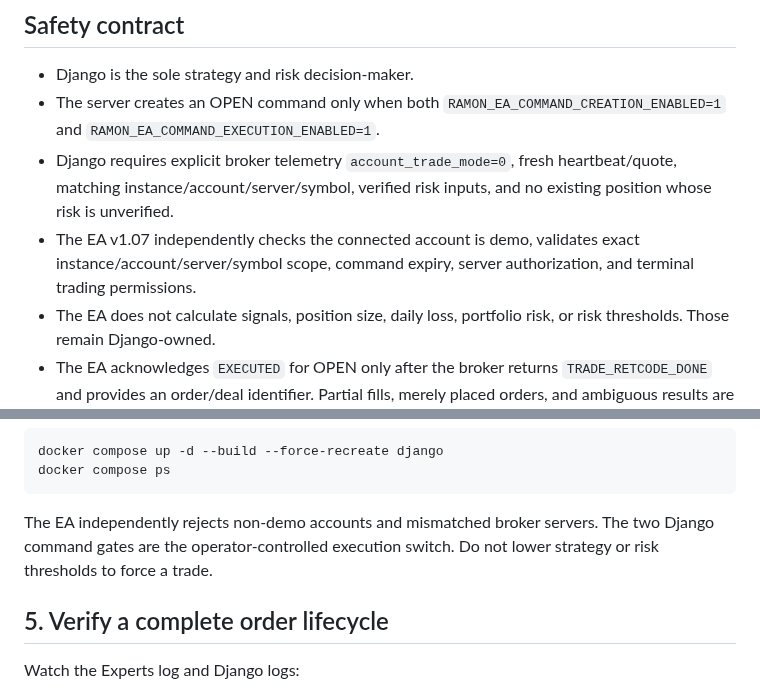
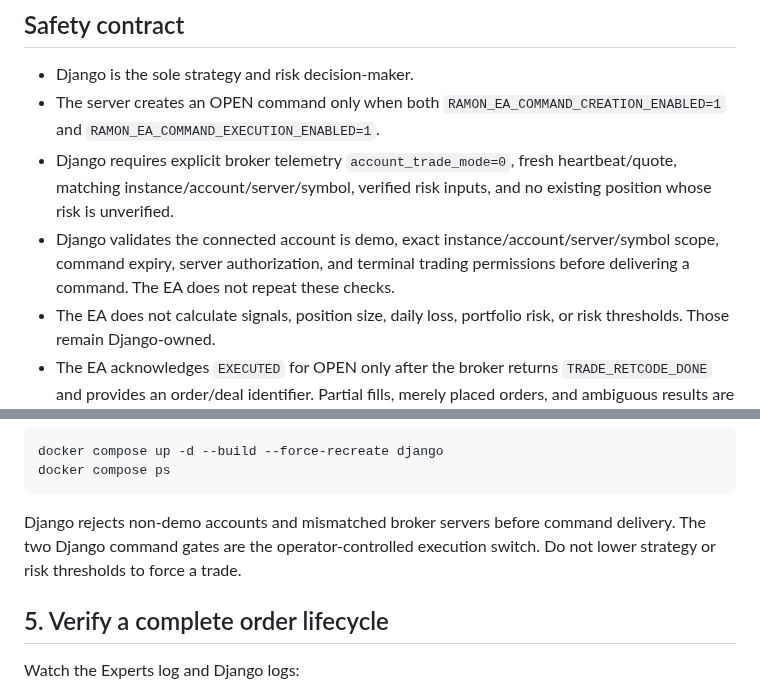
Before and after one commit to amiradmin/ramon-ai-trader, a Markdown page: docs/operations/demo-trading-activation.md, 2 parts joined by grey strips. Rendered like a GitHub page.

Commit message:
Align demo activation with Django-only validation

````diff
--- a/docs/operations/demo-trading-activation.md
+++ b/docs/operations/demo-trading-activation.md
@@ -7,7 +7,7 @@ This runbook covers the guarded Django-to-MT5 command path. A trade is expected
 - Django is the sole strategy and risk decision-maker.
 - The server creates an OPEN command only when both `RAMON_EA_COMMAND_CREATION_ENABLED=1` and `RAMON_EA_COMMAND_EXECUTION_ENABLED=1`.
 - Django requires explicit broker telemetry `account_trade_mode=0`, fresh heartbeat/quote, matching instance/account/server/symbol, verified risk inputs, and no existing position whose risk is unverified.
-- The EA v1.07 independently checks the connected account is demo, validates exact instance/account/server/symbol scope, command expiry, server authorization, and terminal trading permissions.
+- Django validates the connected account is demo, exact instance/account/server/symbol scope, command expiry, server authorization, and terminal trading permissions before delivering a command. The EA does not repeat these checks.
 - The EA does not calculate signals, position size, daily loss, portfolio risk, or risk thresholds. Those remain Django-owned.
 - The EA acknowledges `EXECUTED` for OPEN only after the broker returns `TRADE_RETCODE_DONE` and provides an order/deal identifier. Partial fills, merely placed orders, and ambiguous results are `RECONCILIATION_REQUIRED`; they are never blindly retried.
 - Never enable command gates for a real account.
@@ -53,7 +53,7 @@ docker compose up -d --build --force-recreate django
 docker compose ps
 ```
 
-The EA independently rejects non-demo accounts and mismatched broker servers. The two Django command gates are the operator-controlled execution switch. Do not lower strategy or risk thresholds to force a trade.
+Django rejects non-demo accounts and mismatched broker servers before command delivery. The two Django command gates are the operator-controlled execution switch. Do not lower strategy or risk thresholds to force a trade.
 
 ## 5. Verify a complete order lifecycle
 
````
